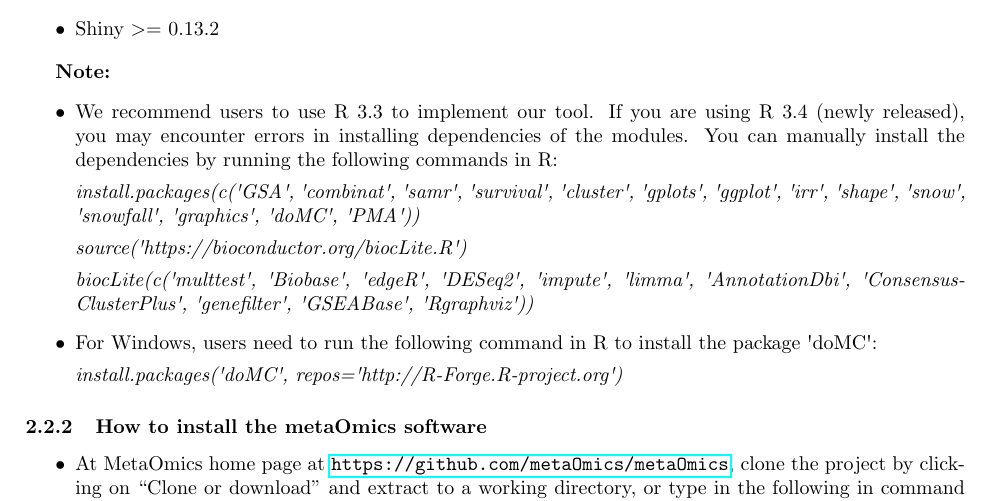
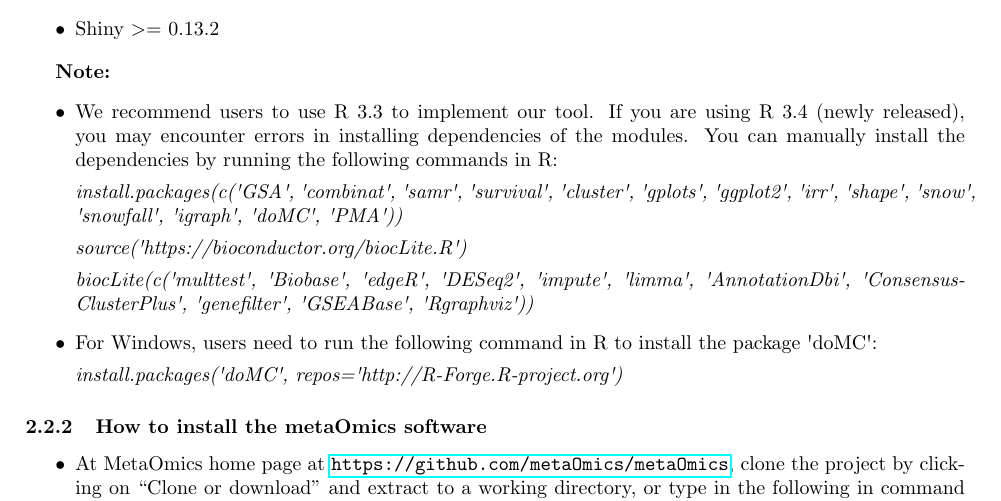
Before and after one commit to metaOmic/tutorial, a LaTeX document (metaOmics_turtorial.tex, which reads content/prelim.tex): part of page 4 of 38, cut so that both start at the same text. Compiled offline with pdfLaTeX.

Commit message:
change typos

```diff
--- a/content/prelim.tex
+++ b/content/prelim.tex
@@ -76,7 +76,7 @@
 \item We recommend users to use R 3.3 to implement our tool. If you are using R 3.4 (newly released), you may encounter errors in installing dependencies of the modules. You can manually install the dependencies by running the following commands in R:
 
 \textit{install.packages(c(\textquotesingle GSA\textquotesingle, \textquotesingle combinat\textquotesingle, \textquotesingle   samr\textquotesingle   , \textquotesingle   survival\textquotesingle   , \textquotesingle   cluster\textquotesingle   , \textquotesingle   gplots\textquotesingle   ,
-  \textquotesingle   ggplot\textquotesingle   , \textquotesingle   irr\textquotesingle   , \textquotesingle   shape\textquotesingle   , \textquotesingle   snow\textquotesingle   , \textquotesingle   snowfall\textquotesingle   , \textquotesingle   graphics\textquotesingle   , \textquotesingle   doMC\textquotesingle   , \textquotesingle   PMA\textquotesingle   ))
+  \textquotesingle   ggplot2\textquotesingle   , \textquotesingle   irr\textquotesingle   , \textquotesingle   shape\textquotesingle   , \textquotesingle   snow\textquotesingle   , \textquotesingle   snowfall\textquotesingle   , \textquotesingle   igraph\textquotesingle   , \textquotesingle   doMC\textquotesingle   , \textquotesingle   PMA\textquotesingle   ))
   }
 
 \textit{source(\textquotesingle   https://bioconductor.org/biocLite.R\textquotesingle   )  }
```
Also changed, not shown: metaOmics_turtorial.pdf, 2 other files.
